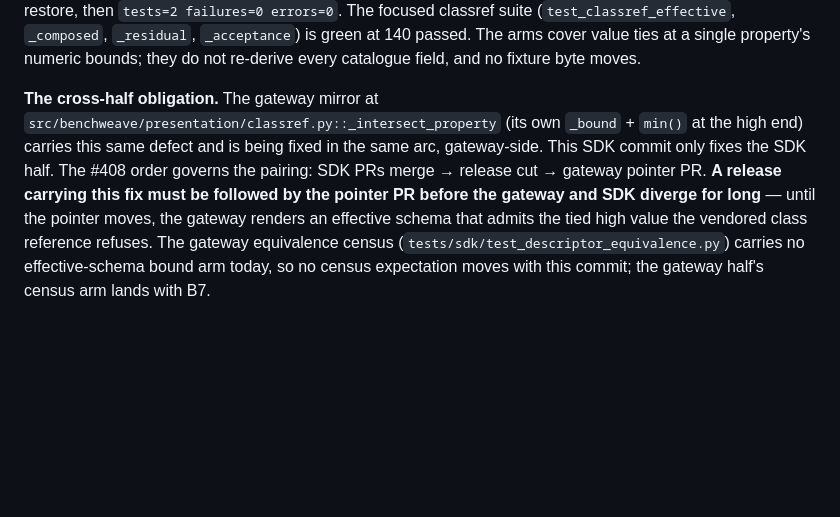
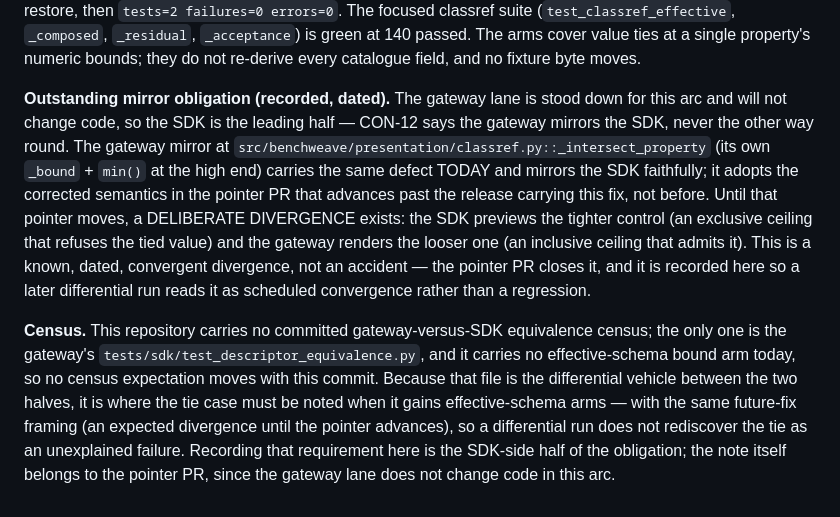
Before and after one commit to madeinoz67/benchweave-sdk, a Markdown page: .claude/deep-review/2026-10-25-issue556-track-b-vocabularies.md, the part around the change. Rendered like a GitHub page; blank space fills up the shorter version.

Commit message:
docs(#556 B1): record the bound-tie fix as an outstanding mirror obligation
Corrects the framing the preceding commit recorded for the cross-half
obligation. The gateway lane is stood down for this arc and will not change
code, so the SDK is the leading half (CON-12: the gateway mirrors the SDK,
never the reverse). The gateway mirror at
src/benchweave/presentation/classref.py::_intersect_property carries the
same bound-tie defect today and mirrors the SDK faithfully; it adopts the
corrected semantics in the pointer PR that advances past the release
carrying this fix, not before.

Until that pointer moves a deliberate divergence exists: the SDK previews
the tighter control (the exclusive ceiling that refuses the tied value) and
the gateway renders the looser one (the inclusive ceiling that admits it).
It is recorded, dated, as a known convergent divergence rather than an
accident. The note also records that this repository carries no committed
gateway-versus-SDK equivalence census, that the gateway's
tests/sdk/test_descriptor_equivalence.py is the differential vehicle, and
that the tie case is noted for it with the same future-fix framing so a
differential run does not rediscover it as an unexplained failure.

Landed as a separate commit, not an amend: the preceding commit is already
pushed, and rewriting a pushed commit needs the user's explicit
authorization, which a teammate instruction cannot supply. The code and
test bytes are unchanged from the commit the full battery ran against.

```diff
--- a/.claude/deep-review/2026-10-25-issue556-track-b-vocabularies.md
+++ b/.claude/deep-review/2026-10-25-issue556-track-b-vocabularies.md
@@ -700,15 +700,29 @@ classref suite (`test_classref_effective`, `_composed`, `_residual`,
 single property's numeric bounds; they do not re-derive every catalogue
 field, and no fixture byte moves.
 
-**The cross-half obligation.** The gateway mirror at
+**Outstanding mirror obligation (recorded, dated).** The gateway lane is
+stood down for this arc and will not change code, so the SDK is the
+leading half — CON-12 says the gateway mirrors the SDK, never the other way
+round. The gateway mirror at
 `src/benchweave/presentation/classref.py::_intersect_property` (its own
-`_bound` + `min()` at the high end) carries this same defect and is being
-fixed in the same arc, gateway-side. This SDK commit only fixes the SDK
-half. The #408 order governs the pairing: SDK PRs merge → release cut →
-gateway pointer PR. **A release carrying this fix must be followed by the
-pointer PR before the gateway and SDK diverge for long** — until the
-pointer moves, the gateway renders an effective schema that admits the tied
-high value the vendored class reference refuses. The gateway equivalence
-census (`tests/sdk/test_descriptor_equivalence.py`) carries no
+`_bound` + `min()` at the high end) carries the same defect TODAY and
+mirrors the SDK faithfully; it adopts the corrected semantics in the
+pointer PR that advances past the release carrying this fix, not before.
+Until that pointer moves, a DELIBERATE DIVERGENCE exists: the SDK previews
+the tighter control (an exclusive ceiling that refuses the tied value) and
+the gateway renders the looser one (an inclusive ceiling that admits it).
+This is a known, dated, convergent divergence, not an accident — the
+pointer PR closes it, and it is recorded here so a later differential run
+reads it as scheduled convergence rather than a regression.
+
+**Census.** This repository carries no committed gateway-versus-SDK
+equivalence census; the only one is the gateway's
+`tests/sdk/test_descriptor_equivalence.py`, and it carries no
 effective-schema bound arm today, so no census expectation moves with this
-commit; the gateway half's census arm lands with B7.
+commit. Because that file is the differential vehicle between the two
+halves, it is where the tie case must be noted when it gains
+effective-schema arms — with the same future-fix framing (an expected
+divergence until the pointer advances), so a differential run does not
+rediscover the tie as an unexplained failure. Recording that requirement
+here is the SDK-side half of the obligation; the note itself belongs to the
+pointer PR, since the gateway lane does not change code in this arc.
```
